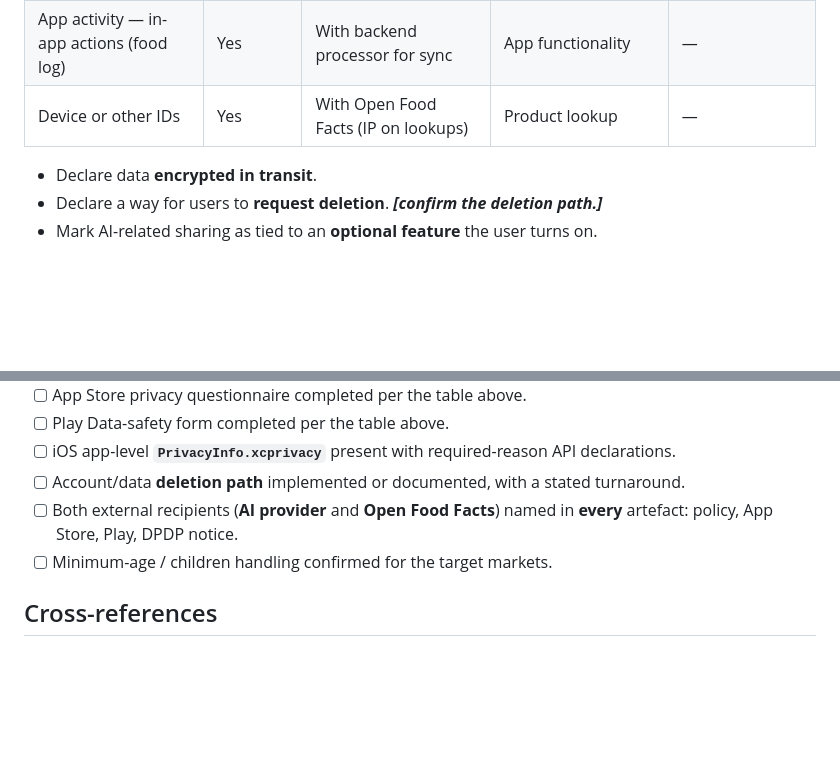
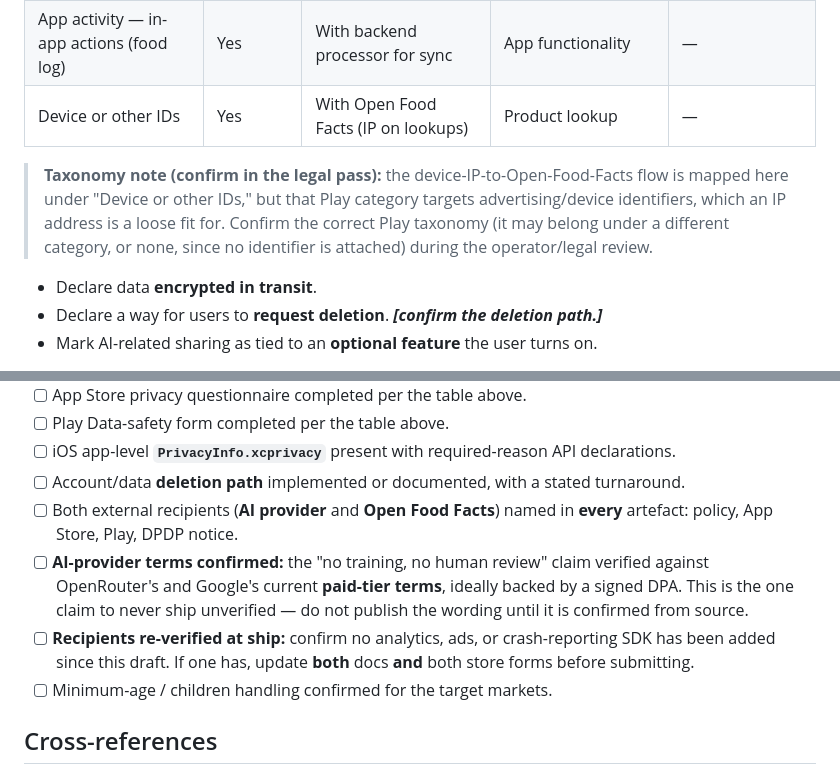
Before and after one commit to aman1195/Sakama, a Markdown page: docs/legal/store-privacy-mapping.md, 2 parts joined by grey strips. Rendered like a GitHub page; blank space fills up the shorter version.

Commit message:
docs(m3): tighten BYOK transit wording + add AI-terms/recipient-reverify checklist gates (review #64)
Review refinements, all pre-publish accuracy:
- Policy §2: BYOK key is stored on-device but transmitted with each AI
  request to authorize it; 'not retained' is not 'never leaves'. Wording now
  matches the precise recipient table.
- Checklist: add a hard gate to verify OpenRouter/Google paid-tier
  'no training, no human review' against source terms + a DPA before publish
  (the one claim not to ship unverified).
- Checklist: add a 're-verify recipients at ship' line so any future
  analytics/crash SDK forces both docs + both store forms to update.
- Play form: note that device-IP → OFF is a loose fit for 'Device or other
  IDs'; confirm the correct Play taxonomy in the legal pass.

```diff
--- a/docs/legal/store-privacy-mapping.md
+++ b/docs/legal/store-privacy-mapping.md
@@ -52,6 +52,11 @@ Declare the following data types. For each, Apple asks: collected? linked to ide
 | App activity — in-app actions (food log) | Yes | With backend processor for sync | App functionality | — |
 | Device or other IDs | Yes | With Open Food Facts (IP on lookups) | Product lookup | — |
 
+> **Taxonomy note (confirm in the legal pass):** the device-IP-to-Open-Food-Facts flow is mapped here
+> under "Device or other IDs," but that Play category targets advertising/device identifiers, which an IP
+> address is a loose fit for. Confirm the correct Play taxonomy (it may belong under a different category,
+> or none, since no identifier is attached) during the operator/legal review.
+
 - Declare data **encrypted in transit**.
 - Declare a way for users to **request deletion**. **_[confirm the deletion path.]_**
 - Mark AI-related sharing as tied to an **optional feature** the user turns on.
@@ -82,6 +87,11 @@ The public privacy policy is the durable artefact for this; link it from the app
 - [ ] Account/data **deletion path** implemented or documented, with a stated turnaround.
 - [ ] Both external recipients (**AI provider** and **Open Food Facts**) named in **every** artefact:
       policy, App Store, Play, DPDP notice.
+- [ ] **AI-provider terms confirmed:** the "no training, no human review" claim verified against
+      OpenRouter's and Google's current **paid-tier terms**, ideally backed by a signed DPA. This is the
+      one claim to never ship unverified — do not publish the wording until it is confirmed from source.
+- [ ] **Recipients re-verified at ship:** confirm no analytics, ads, or crash-reporting SDK has been added
+      since this draft. If one has, update **both** docs **and** both store forms before submitting.
 - [ ] Minimum-age / children handling confirmed for the target markets.
 
 ## Cross-references
```
Also changed, not shown: docs/legal/privacy-policy.md (+3 -2 lines).
